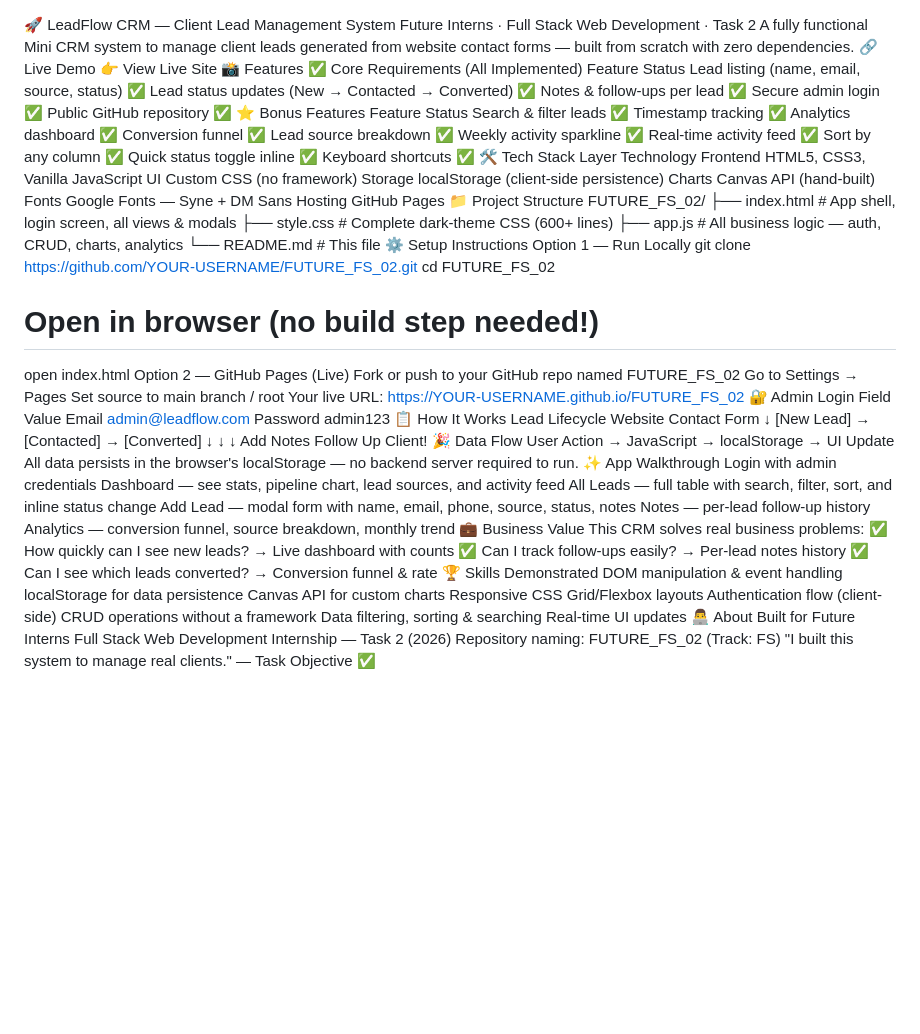
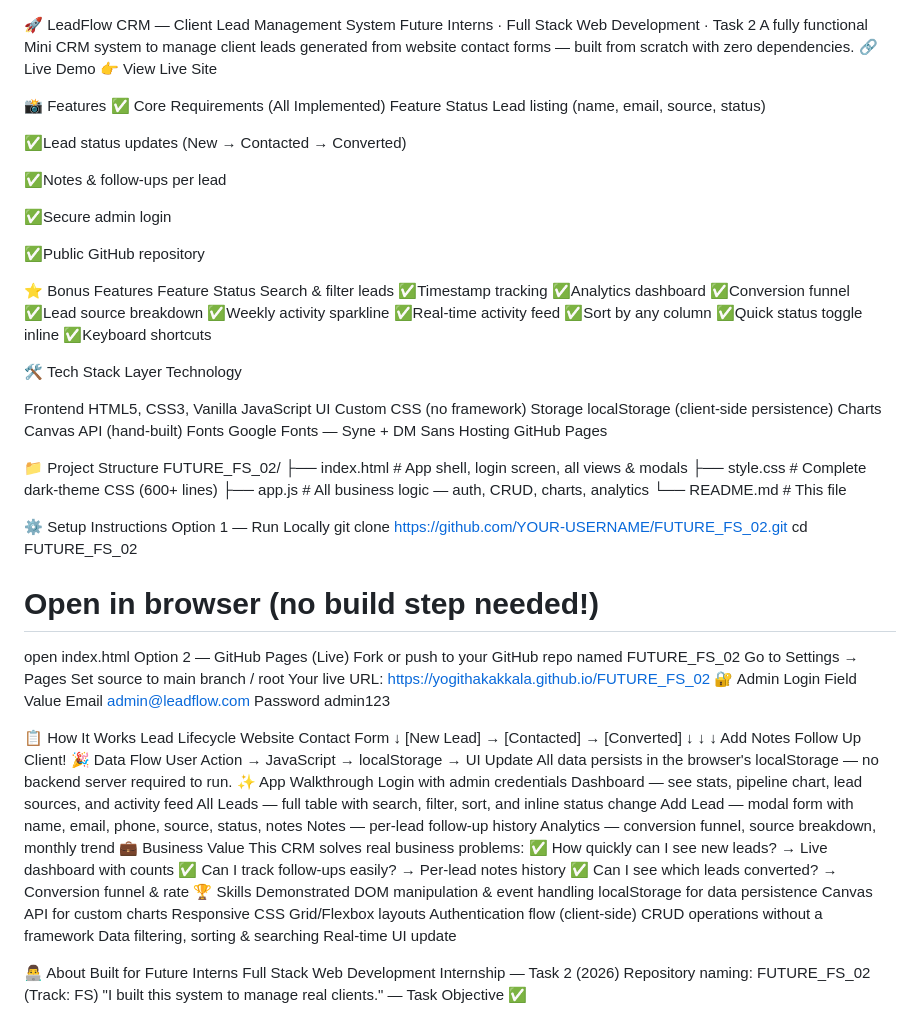
Before and after one commit to yogithakakkala/FUTURE_FS_02, a Markdown page: README.md, the part around the change. Drawn GitHub-style; blank space fills up the shorter version.

Commit message:
Crm changes

```diff
--- a/README.md
+++ b/README.md
@@ -3,46 +3,40 @@ Future Interns · Full Stack Web Development · Task 2
 A fully functional Mini CRM system to manage client leads generated from website contact forms — built from scratch with zero dependencies.
 🔗 Live Demo
 👉 View Live Site
+
 📸 Features
 ✅ Core Requirements (All Implemented)
 Feature
 Status
 Lead listing (name, email, source, status)
-✅
-Lead status updates (New → Contacted → Converted)
-✅
-Notes & follow-ups per lead
-✅
-Secure admin login
-✅
-Public GitHub repository
-✅
+
+✅Lead status updates (New → Contacted → Converted)
+
+✅Notes & follow-ups per lead
+
+✅Secure admin login
+
+✅Public GitHub repository
+
+
 ⭐ Bonus Features
 Feature
 Status
 Search & filter leads
-✅
-Timestamp tracking
-✅
-Analytics dashboard
-✅
-Conversion funnel
-✅
-Lead source breakdown
-✅
-Weekly activity sparkline
-✅
-Real-time activity feed
-✅
-Sort by any column
-✅
-Quick status toggle inline
-✅
-Keyboard shortcuts
-✅
+✅Timestamp tracking
+✅Analytics dashboard
+✅Conversion funnel
+✅Lead source breakdown
+✅Weekly activity sparkline
+✅Real-time activity feed
+✅Sort by any column
+✅Quick status toggle inline
+✅Keyboard shortcuts
+
 🛠 Tech Stack
 Layer
 Technology
+
 Frontend
 HTML5, CSS3, Vanilla JavaScript
 UI
@@ -55,12 +49,15 @@ Fonts
 Google Fonts — Syne + DM Sans
 Hosting
 GitHub Pages
+
 📁 Project Structure
 FUTURE_FS_02/
 ├── index.html     # App shell, login screen, all views & modals
 ├── style.css      # Complete dark-theme CSS (600+ lines)
 ├── app.js         # All business logic — auth, CRUD, charts, analytics
 └── README.md      # This file
+
+
 ⚙️ Setup Instructions
 Option 1 — Run Locally
 git clone https://github.com/YOUR-USERNAME/FUTURE_FS_02.git
@@ -71,7 +68,7 @@ Option 2 — GitHub Pages (Live)
 Fork or push to your GitHub repo named FUTURE_FS_02
 Go to Settings → Pages
 Set source to main branch / root
-Your live URL: https://YOUR-USERNAME.github.io/FUTURE_FS_02
+Your live URL: https://yogithakakkala.github.io/FUTURE_FS_02
 🔐 Admin Login
 Field
 Value
@@ -79,6 +76,7 @@ Email
 admin@leadflow.com
 Password
 admin123
+
 📋 How It Works
 Lead Lifecycle
 Website Contact Form
@@ -109,7 +107,8 @@ Responsive CSS Grid/Flexbox layouts
 Authentication flow (client-side)
 CRUD operations without a framework
 Data filtering, sorting & searching
-Real-time UI updates
+Real-time UI update
+
 👨‍💻 About
 Built for Future Interns Full Stack Web Development Internship — Task 2 (2026)
 Repository naming: FUTURE_FS_02 (Track: FS)
```
